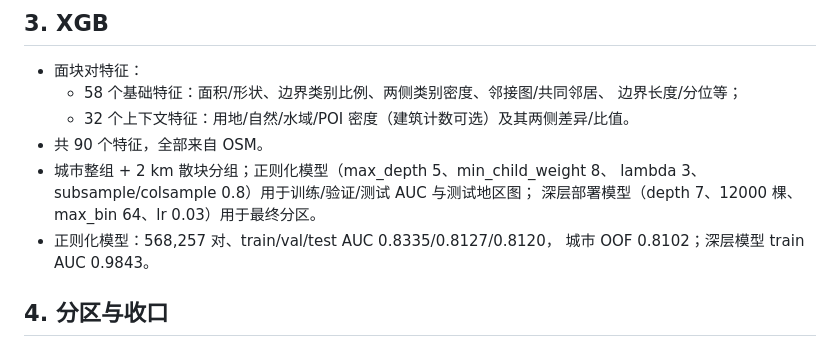
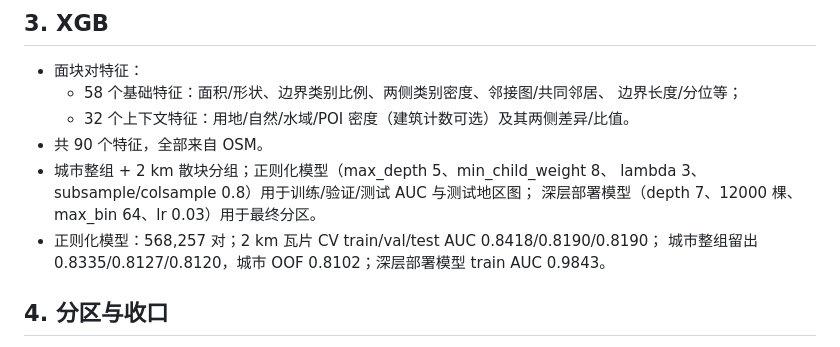
Before and after one commit to hxm2023/aoi, a Markdown page: METHOD.md, the part around the change. Rendered like a GitHub page.

```diff
--- a/METHOD.md
+++ b/METHOD.md
@@ -22,8 +22,8 @@
 - 城市整组 + 2 km 散块分组；正则化模型（max_depth 5、min_child_weight 8、
   lambda 3、subsample/colsample 0.8）用于训练/验证/测试 AUC 与测试地区图；
   深层部署模型（depth 7、12000 棵、max_bin 64、lr 0.03）用于最终分区。
-- 正则化模型：568,257 对、train/val/test AUC 0.8335/0.8127/0.8120，
-  城市 OOF 0.8102；深层模型 train AUC 0.9843。
+- 正则化模型：568,257 对；2 km 瓦片 CV train/val/test AUC 0.8418/0.8190/0.8190；
+  城市整组留出 0.8335/0.8127/0.8120，城市 OOF 0.8102；深层部署模型 train AUC 0.9843。
 
 ## 4. 分区与收口
 - 阈值：城区 0.7、其他 0.8（默认 0.8），并查集合并面块。
```
Also changed, not shown: README.md (+15 -9 lines), results/external/厦门_inland/zones.png (added), 3 other files.
